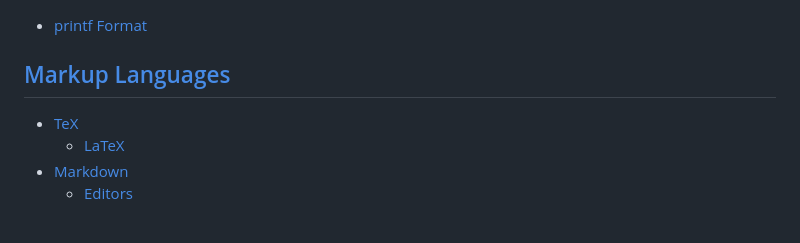
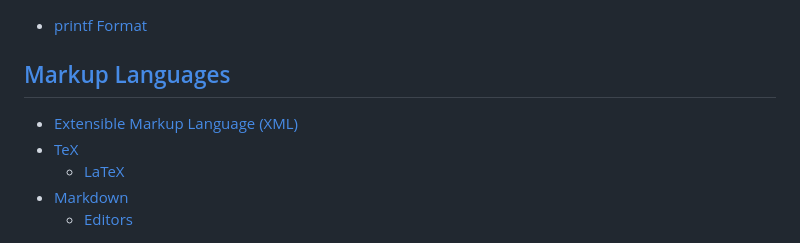
Before and after one commit to Chaoses-Ib/FormalLanguages, a Markdown page: README.md, the part around the change. GitHub-like rendering.

```diff
--- a/README.md
+++ b/README.md
@@ -98,6 +98,7 @@
 - [printf Format](Template/printf%20Format.md)
 
 ## [Markup Languages](Markup/README.md)
+- [Extensible Markup Language (XML)](Markup/Extensible/README.md)
 - [TeX](Markup/TeX/README.md)
   - [LaTeX](Markup/TeX/LaTeX.md)
 - [Markdown](Markup/Markdown/README.md)
```
Also changed, not shown: Markup/Extensible/README.md (added, +36 -0 lines).
